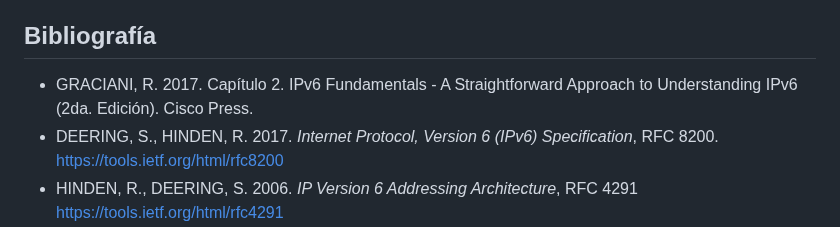
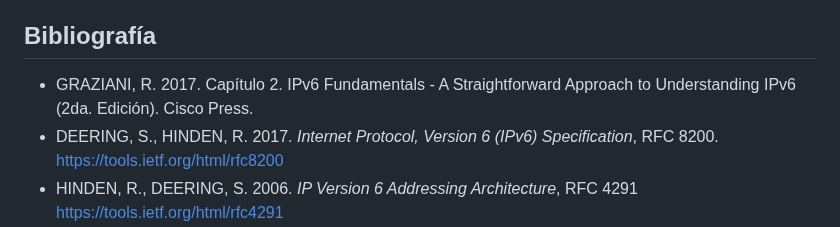
Before and after one commit to redesunlu/tyr-trabajos-practicos, a Markdown page: tpl7-ipv6-2022.md, the part around the change. GitHub-like rendering.

```diff
--- a/tpl7-ipv6-2022.md
+++ b/tpl7-ipv6-2022.md
@@ -55,7 +55,7 @@ a. Para los mensajes Echo Request y Echo Reply indique:
 
 ## Bibliografía
 
-- GRACIANI, R. 2017. Capítulo 2. IPv6 Fundamentals - A Straightforward Approach to Understanding IPv6 (2da. Edición). Cisco Press.
+- GRAZIANI, R. 2017. Capítulo 2. IPv6 Fundamentals - A Straightforward Approach to Understanding IPv6 (2da. Edición). Cisco Press.
 - DEERING, S., HINDEN, R. 2017. _Internet Protocol, Version 6 (IPv6) Specification_, RFC 8200.
   <https://tools.ietf.org/html/rfc8200>
 - HINDEN, R., DEERING, S. 2006. _IP Version 6 Addressing Architecture_, RFC 4291
```
